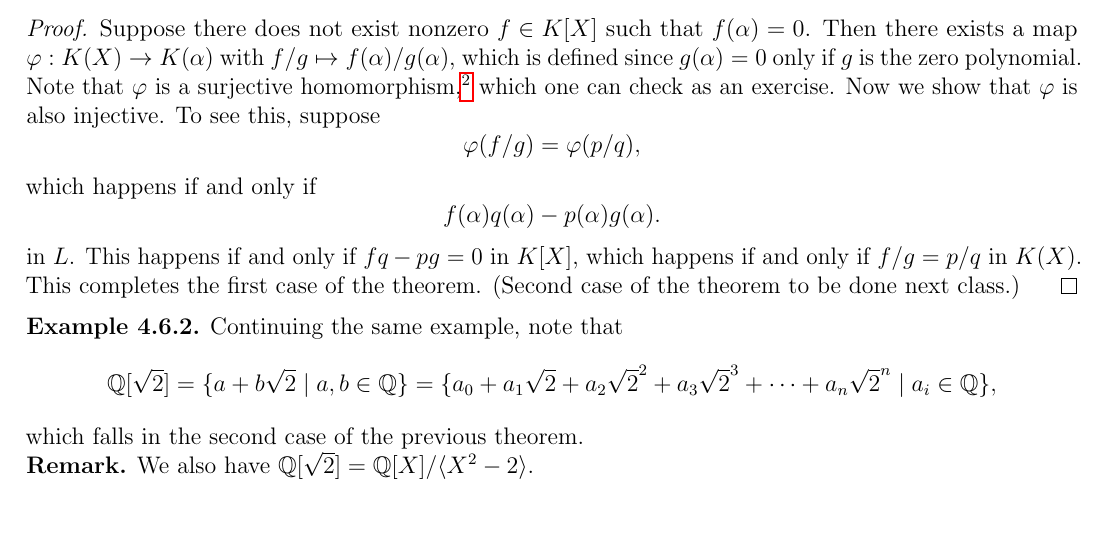
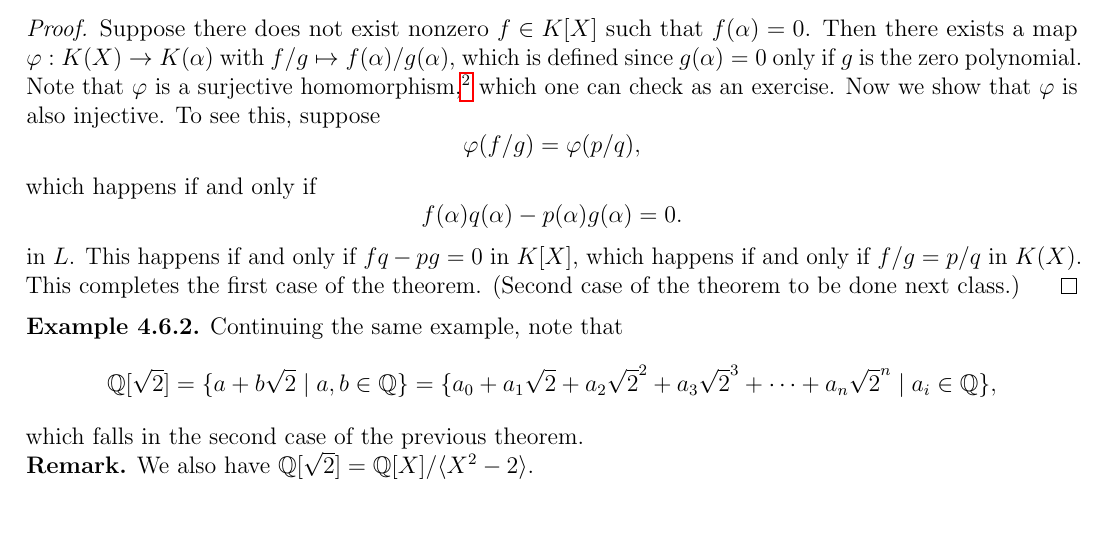
Before and after one commit to TheToasterMonster/gt-math4108-notes, a LaTeX thesis (master.tex, which reads lectures/lecture04.tex): part of page 18 of 18, cut so that both start at the same text. Compiled offline with pdfLaTeX.

Commit message:
fixed yet another typo in lecture 4

```diff
--- a/lectures/lecture04.tex
+++ b/lectures/lecture04.tex
@@ -283,7 +283,7 @@ Then $M : K$ is also a field extension.
   \]
   which happens if and only if
   \[
-    f(\alpha) q(\alpha) - p(\alpha) g(\alpha).
+    f(\alpha) q(\alpha) - p(\alpha) g(\alpha) = 0.
   \]
   in $L$. This happens if and only if $fq - pg = 0$
   in $K[X]$, which happens if and only if $f / g = p / q$
```
Also changed, not shown: master.pdf.
